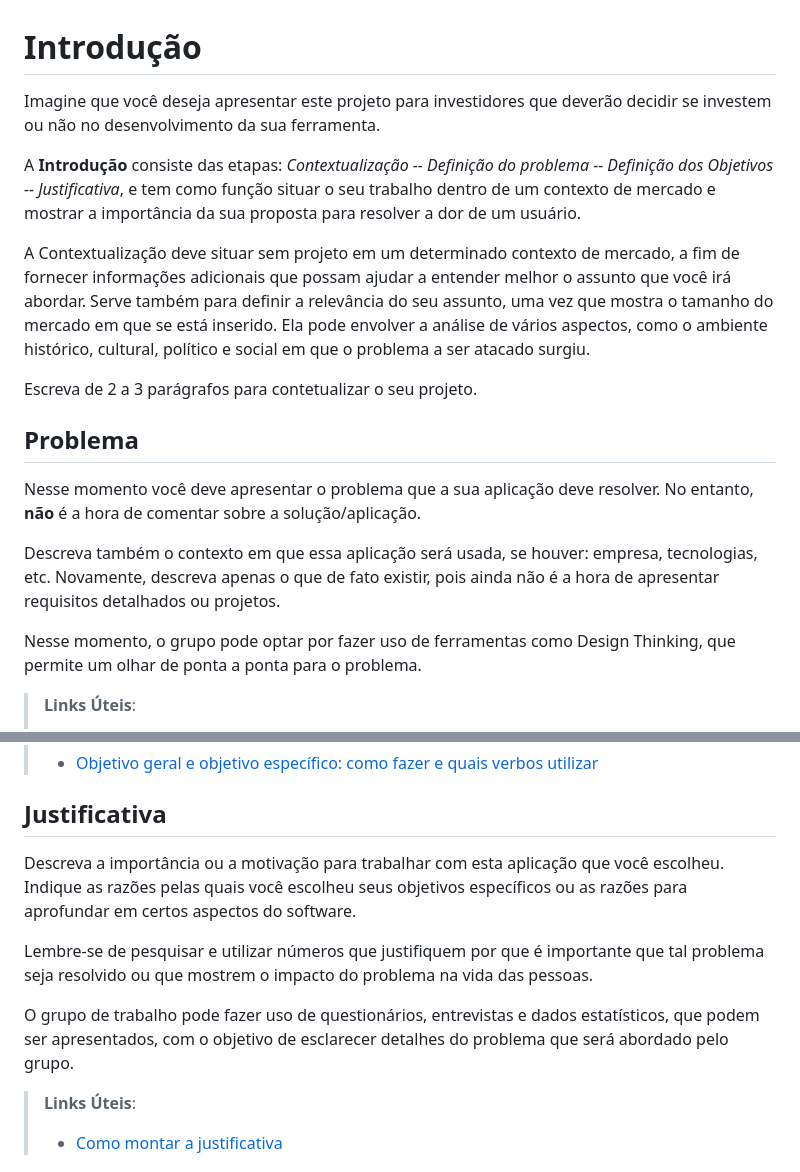
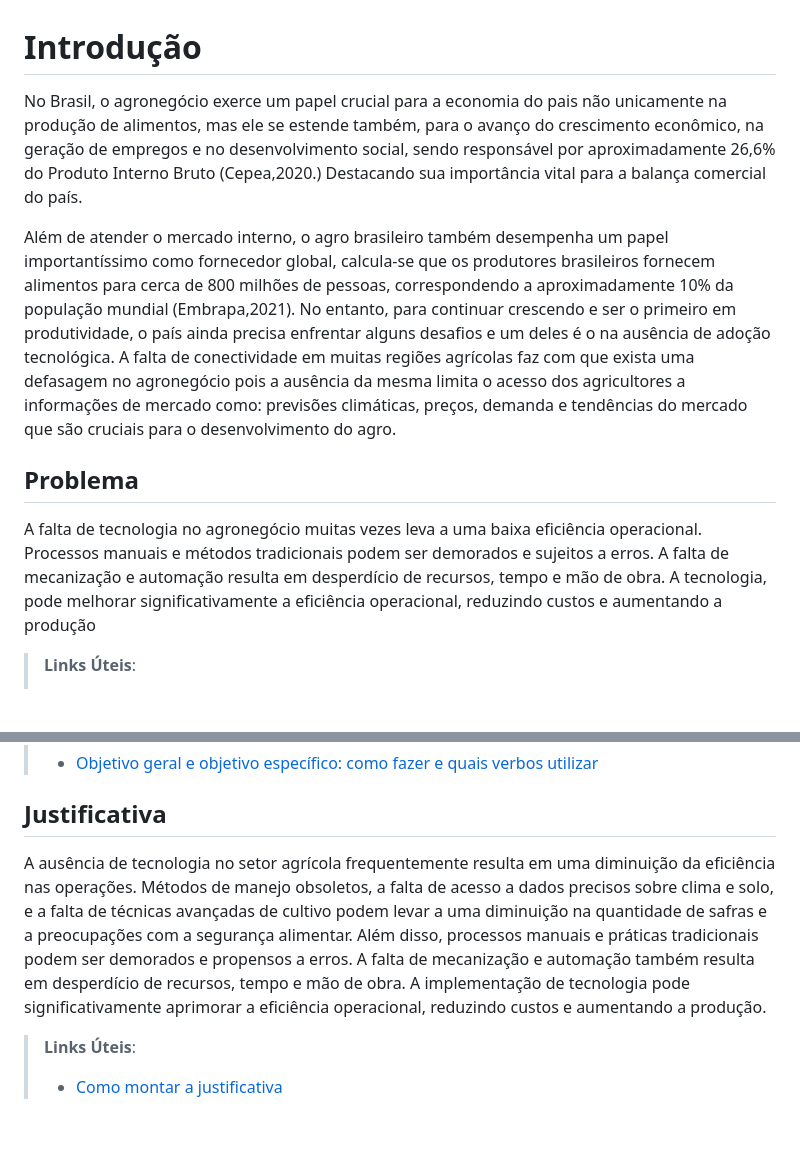
Before and after one commit to ICEI-PUC-Minas-PMV-SI/pmv-si-2024-1-pe1-t6-si_t6_app_web_1osem2024_gp05, a Markdown page: docs/context.md, 2 parts joined by grey strips. GitHub-like rendering; blank space fills up the shorter version.

Commit message:
Update context.md1

```diff
--- a/docs/context.md
+++ b/docs/context.md
@@ -1,20 +1,13 @@
 # Introdução
 
-Imagine que você deseja apresentar este projeto para investidores que deverão decidir se investem ou não no desenvolvimento da sua ferramenta.
+No Brasil, o agronegócio exerce um papel crucial para a economia do pais não unicamente na produção de alimentos, mas ele se estende também, para o avanço do crescimento econômico, na geração de empregos e no desenvolvimento social, sendo responsável por aproximadamente 26,6% do Produto Interno Bruto (Cepea,2020.) Destacando sua importância vital para a balança comercial do país.
 
-A **Introdução** consiste das etapas: *Contextualização -- Definição do problema -- Definição dos Objetivos -- Justificativa*, e tem como função situar o seu trabalho dentro de um contexto de mercado e mostrar a importância da sua proposta para resolver a dor de um usuário.
+Além de atender o mercado interno, o agro brasileiro também desempenha um papel importantíssimo como fornecedor global, calcula-se que os produtores brasileiros fornecem alimentos para cerca de 800 milhões de pessoas, correspondendo a aproximadamente 10% da população mundial (Embrapa,2021). No entanto, para continuar crescendo e ser o primeiro em produtividade, o país ainda precisa enfrentar alguns desafios e um deles é o na ausência de adoção tecnológica. A falta de conectividade em muitas regiões agrícolas faz com que exista uma defasagem no agronegócio pois a ausência da mesma limita o acesso dos agricultores a informações de mercado como: previsões climáticas, preços, demanda e tendências do mercado que são cruciais para o desenvolvimento do agro.
 
-A Contextualização deve situar sem projeto em um determinado contexto de mercado, a fim de fornecer informações adicionais que possam ajudar a entender melhor o assunto que você irá abordar. Serve também para definir a relevância do seu assunto, uma vez que mostra o tamanho do mercado em que se está inserido. Ela pode envolver a análise de vários aspectos, como o ambiente histórico, cultural, político e social em que o problema a ser atacado surgiu.
-
-Escreva de 2 a 3 parágrafos para contetualizar o seu projeto.
 
 ## Problema
 
-Nesse momento você deve apresentar o problema que a sua aplicação deve resolver. No entanto, **não** é a hora de comentar sobre a solução/aplicação.
-
-Descreva também o contexto em que essa aplicação será usada, se  houver: empresa, tecnologias, etc. Novamente, descreva apenas o que de fato existir, pois ainda não é a hora de apresentar requisitos detalhados ou projetos.
-
-Nesse momento, o grupo pode optar por fazer uso  de ferramentas como Design Thinking, que permite um olhar de ponta a ponta para o problema.
+A falta de tecnologia no agronegócio muitas vezes leva a uma baixa eficiência operacional. Processos manuais e métodos tradicionais podem ser demorados e sujeitos a erros. A falta de mecanização e automação resulta em desperdício de recursos, tempo e mão de obra. A tecnologia, pode melhorar significativamente a eficiência operacional, reduzindo custos e aumentando a produção
 
 > **Links Úteis**:
 > - [Objetivos, Problema de pesquisa e Justificativa](https://medium.com/@versioparole/objetivos-problema-de-pesquisa-e-justificativa-c98c8233b9c3)
@@ -32,12 +25,7 @@ Apresente também alguns (pelo menos 2) objetivos específicos dependendo de ond
 
 ## Justificativa
 
-Descreva a importância ou a motivação para trabalhar com esta aplicação que você escolheu. Indique as razões pelas quais você escolheu seus objetivos específicos ou as razões para aprofundar em certos aspectos do software.
-
-Lembre-se de pesquisar e utilizar números que justifiquem por que é importante que tal problema seja resolvido ou que mostrem o impacto do problema na vida das pessoas.
-
-O grupo de trabalho pode fazer uso de questionários, entrevistas e dados estatísticos, que podem ser apresentados, com o objetivo de esclarecer detalhes do problema que será abordado pelo grupo.
-
+A ausência de tecnologia no setor agrícola frequentemente resulta em uma diminuição da eficiência nas operações. Métodos de manejo obsoletos, a falta de acesso a dados precisos sobre clima e solo, e a falta de técnicas avançadas de cultivo podem levar a uma diminuição na quantidade de safras e a preocupações com a segurança alimentar. Além disso, processos manuais e práticas tradicionais podem ser demorados e propensos a erros. A falta de mecanização e automação também resulta em desperdício de recursos, tempo e mão de obra. A implementação de tecnologia pode significativamente aprimorar a eficiência operacional, reduzindo custos e aumentando a produção.
 > **Links Úteis**:
 > - [Como montar a justificativa](https://guiadamonografia.com.br/como-montar-justificativa-do-tcc/)
 
```
